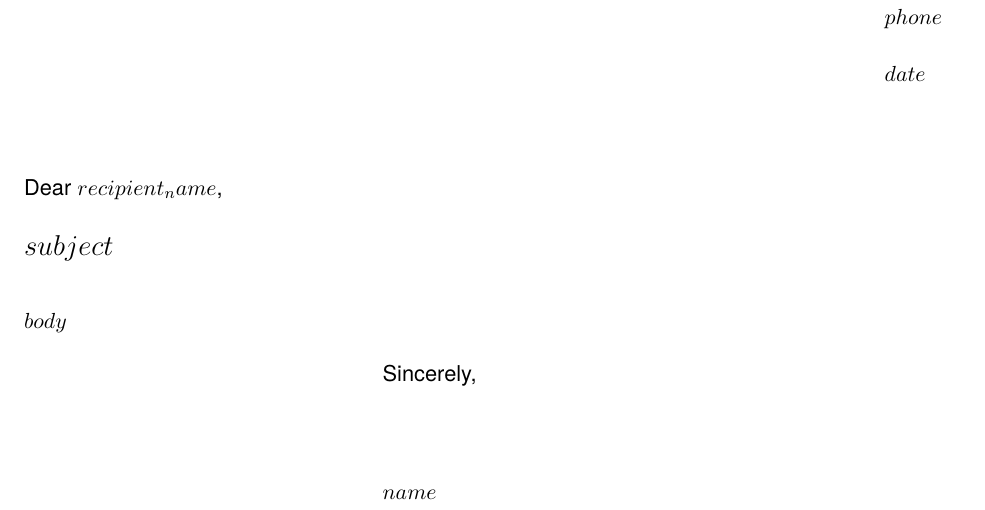
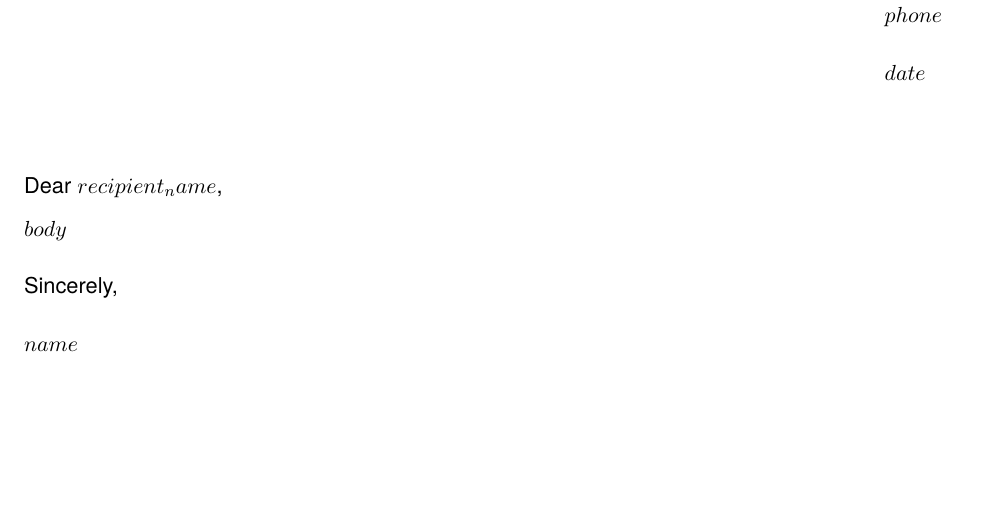
Before and after one commit to guinn8/resume, a LaTeX letter (cover_letter_template.tex): part of the page, cut so that both start at the same text, the shorter picture padded with empty space. Compiled offline with XeLaTeX.

Commit message:
workable formatting

```diff
--- a/cover_letter_template.tex
+++ b/cover_letter_template.tex
@@ -9,10 +9,20 @@
 
 \setmainfont{TeX Gyre Heros} % You can change this to your preferred font
 
-% Left-align the address block
-\long\def\makeaddress#1{\begin{flushleft}#1\end{flushleft}}
+% Redefine styles to align address and closing to the left
+\makeatletter
+% Align address block to the left
+\def\addressstyle{\leftskip0pt\parindent0pt\raggedright}
 
-% Sender's information
+% Align closing to the left
+\renewcommand{\closing}[1]{%
+  \par\nobreak\vspace{\parskip}%
+  \stopbreaks%
+  \noindent%
+  #1,\\[2\parskip]%
+  \ifx\@empty\fromsig\else \fromsig\fi\par}
+\makeatother
+
 \address{
     \textbf{$name$} \\
     $address$ \\
@@ -23,25 +33,14 @@
 \signature{$name$}
 
 \begin{document}
-
 \begin{letter}{}
 
-% Date
 \date{$date$}
-
 \opening{Dear $recipient_name$,}
 
-% Instead of \section use \textbf or \Large for the subject heading
-\begin{flushleft}
-\Large \textbf{$subject$}
-\end{flushleft}
-\vspace{1em}
-
-% Body of the cover letter
 $body$
 
-\closing{Sincerely,}
+\closing{Sincerely}
 
 \end{letter}
-
 \end{document}
```
Also changed, not shown: cover_letters/fulcrum_air.md (+1 -1 lines), output/cover_letters/fulcrum_air.pdf.
